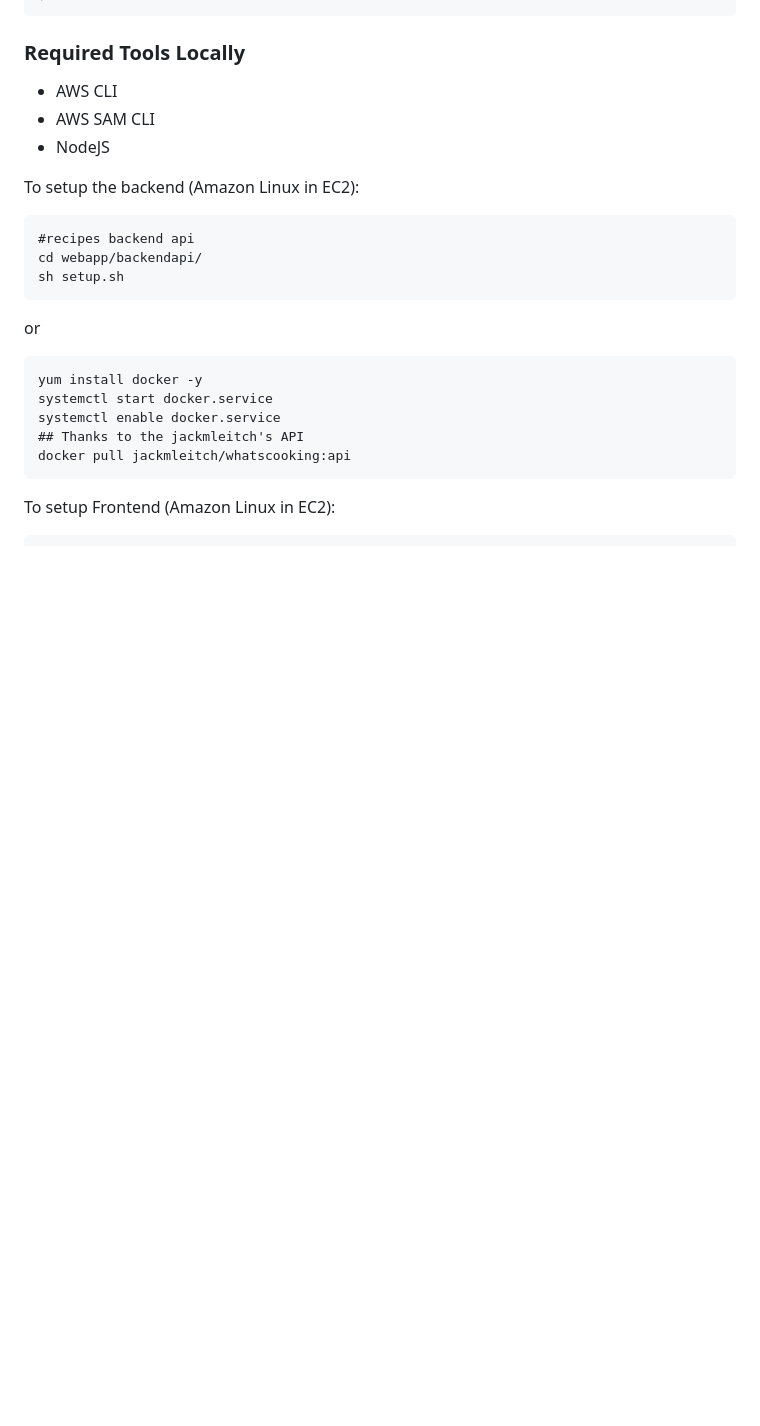
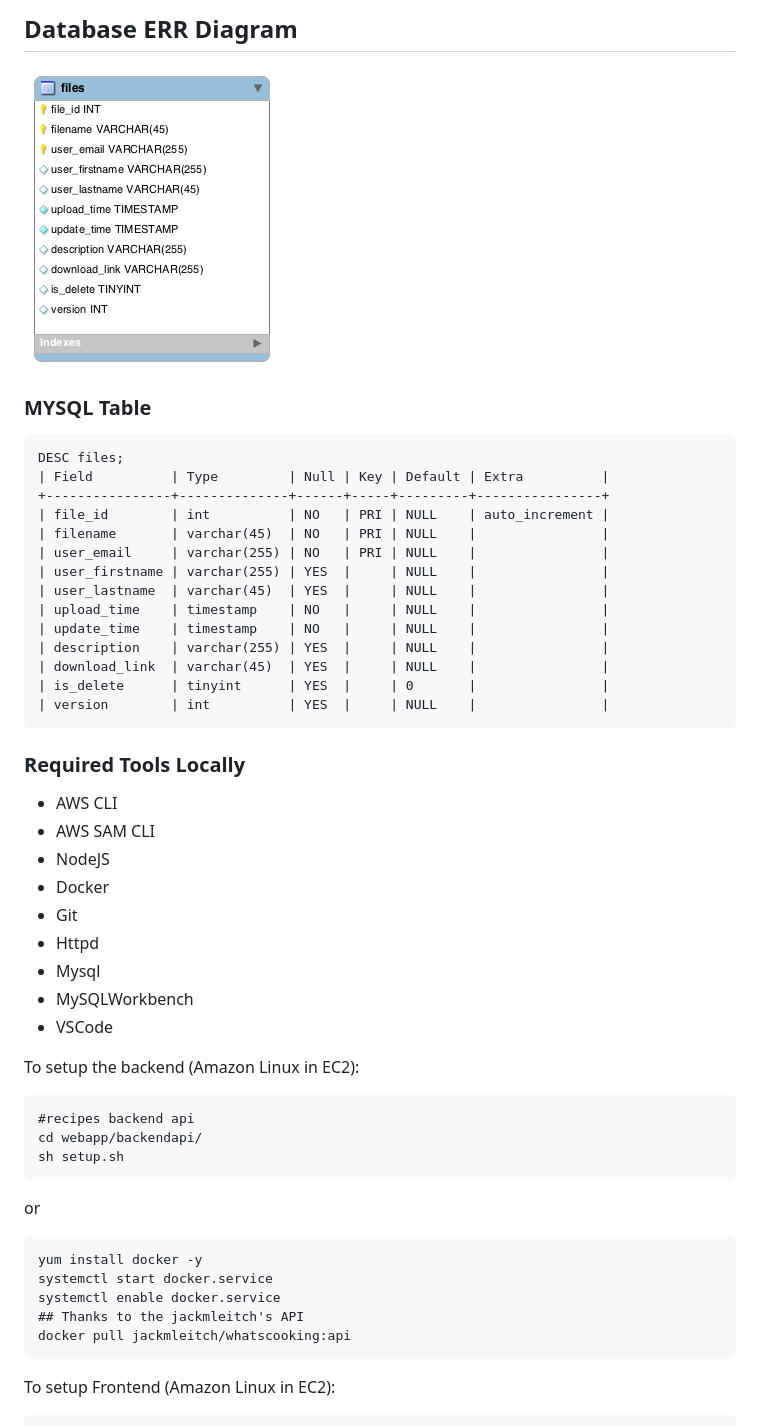
Before and after one commit to zisyang/281proj2, a Markdown page: README.md, the part around the change printed below. GitHub-like rendering; pictures changed too: rds/database281.png (added); blank space fills up the shorter version.

````diff
--- a/README.md
+++ b/README.md
@@ -57,9 +61,35 @@ The question is: Given a picture of food, what else can you cook using the same
 
+## Database ERR Diagram
+![](rds/database281.png)
+
+### MYSQL Table
+```
+DESC files;
+| Field          | Type         | Null | Key | Default | Extra          |
++----------------+--------------+------+-----+---------+----------------+
+| file_id        | int          | NO   | PRI | NULL    | auto_increment |
+| filename       | varchar(45)  | NO   | PRI | NULL    |                |
+| user_email     | varchar(255) | NO   | PRI | NULL    |                |
+| user_firstname | varchar(255) | YES  |     | NULL    |                |
+| user_lastname  | varchar(45)  | YES  |     | NULL    |                |
+| upload_time    | timestamp    | NO   |     | NULL    |                |
+| update_time    | timestamp    | NO   |     | NULL    |                |
+| description    | varchar(255) | YES  |     | NULL    |                |
+| download_link  | varchar(45)  | YES  |     | NULL    |                |
+| is_delete      | tinyint      | YES  |     | 0       |                |
+| version        | int          | YES  |     | NULL    |                |
+```
 
 ### Required Tools Locally
 - AWS CLI
 - AWS SAM CLI
 - NodeJS
+- Docker
+- Git
+- Httpd
+- Mysql
+- MySQLWorkbench
+- VSCode
 
 
 To setup the backend (Amazon Linux in EC2):
````
Also changed, not shown: other parts of README.md (+6 -2 lines), 2 other files.
